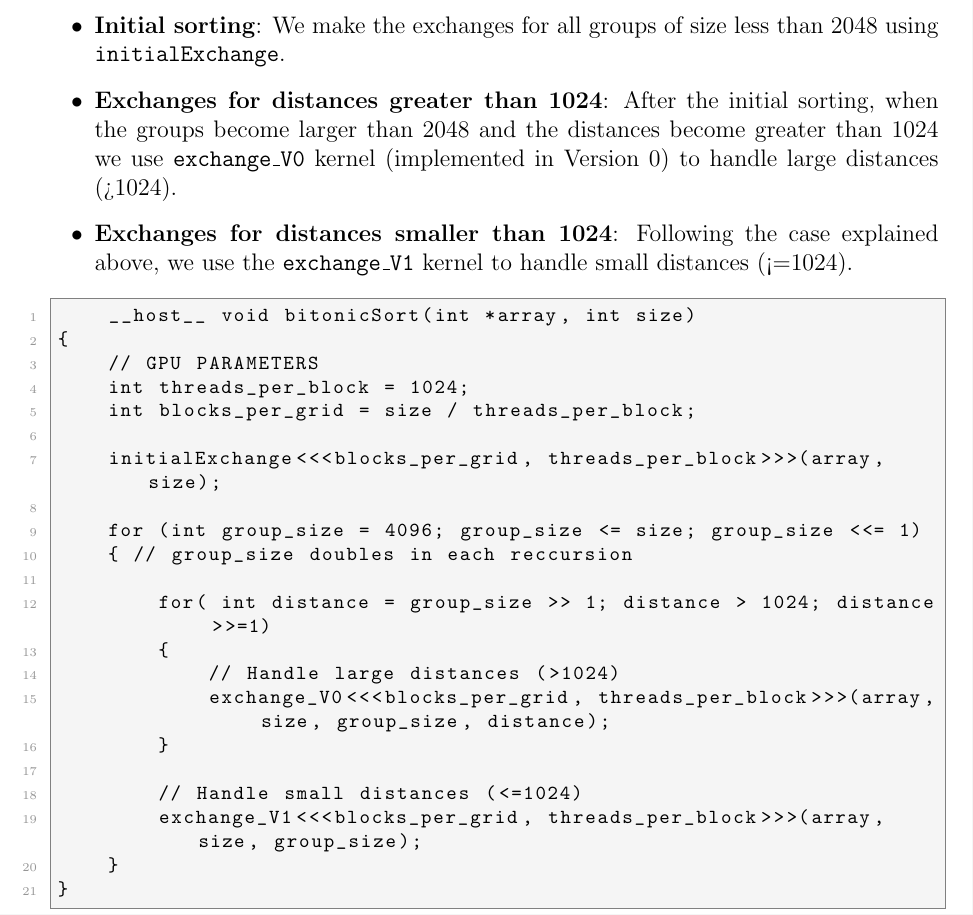
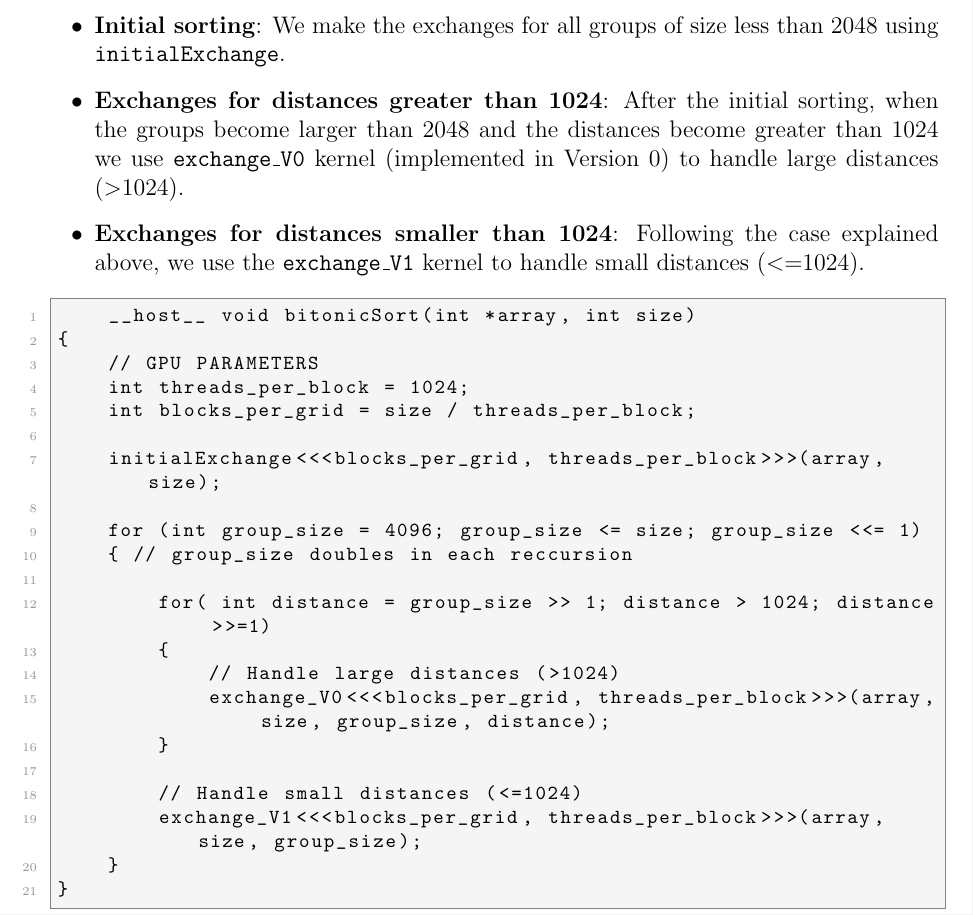
Before and after one commit to ekoumpar/bitonicSort_CUDA, a LaTeX paper (documentation/report.tex): part of page 6 of 12, cut so that both start at the same text. Compiled offline with pdfLaTeX.

Commit message:
Fix punctuation mistake in report

```diff
--- a/documentation/report.tex
+++ b/documentation/report.tex
@@ -186,8 +186,8 @@ In order to use the property mentioned before, \texttt{bitonicSort} is modified
 
 \begin{itemize}
     \item \textbf{Initial sorting}: We make the exchanges for all groups of size less than 2048 using \texttt{initialExchange}.
-    \item \textbf{Exchanges for distances greater than 1024}: After the initial sorting, when the groups become larger than 2048 and the distances become greater than 1024 we use \texttt{exchange\_V0} kernel (implemented in Version 0) to handle large distances (>1024).
-    \item \textbf{Exchanges for distances smaller than 1024}: Following the case explained above, we use the \texttt{exchange\_V1} kernel to handle small distances (<=1024).
+    \item \textbf{Exchanges for distances greater than 1024}: After the initial sorting, when the groups become larger than 2048 and the distances become greater than 1024 we use \texttt{exchange\_V0} kernel (implemented in Version 0) to handle large distances ($>$1024).
+    \item \textbf{Exchanges for distances smaller than 1024}: Following the case explained above, we use the \texttt{exchange\_V1} kernel to handle small distances ($<$=1024).
 
 \end{itemize}
 
```
Also changed, not shown: documentation/report.pdf.
